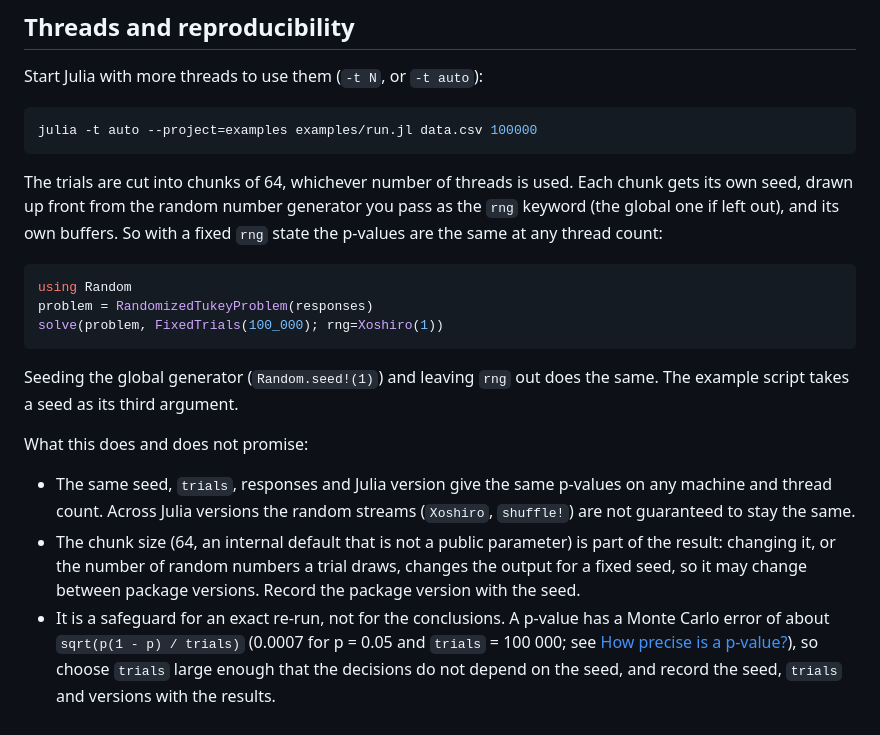
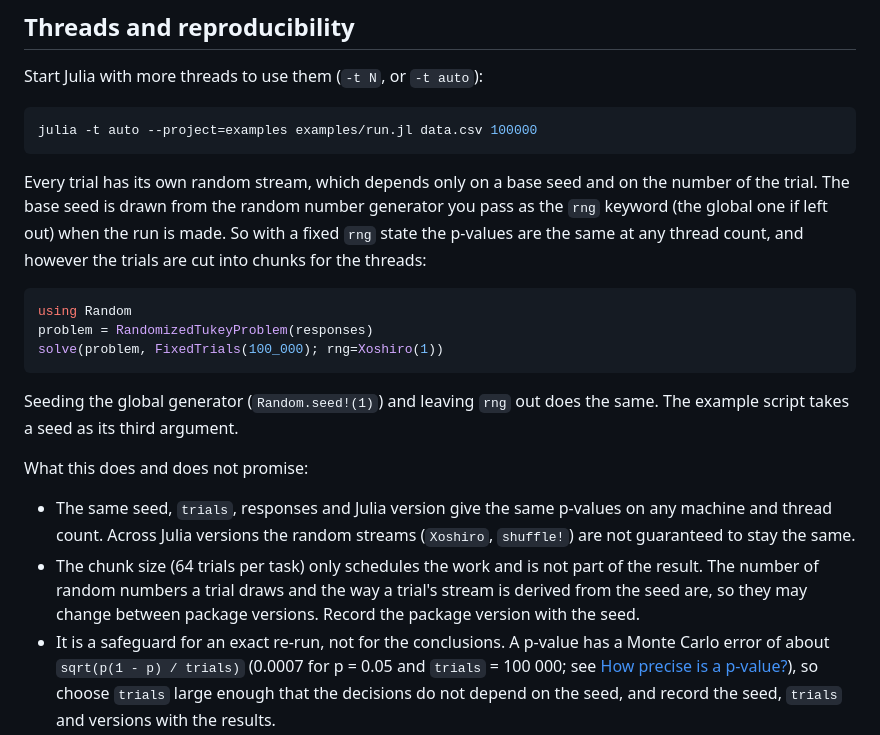
Before and after one commit to jerome-white/RandomizedTukeyHSD.jl, a Markdown page: README.md, the part around the change. GitHub-like rendering.

````diff
--- a/README.md
+++ b/README.md
@@ -245,11 +245,12 @@ Start Julia with more threads to use them (`-t N`, or `-t auto`):
 julia -t auto --project=examples examples/run.jl data.csv 100000
 ```
 
-The trials are cut into chunks of 64, whichever number of threads is used.
-Each chunk gets its own seed, drawn up front from the random number
-generator you pass as the `rng` keyword (the global one if left out), and its
-own buffers. So with a fixed `rng` state the p-values are
-the same at any thread count:
+Every trial has its own random stream, which depends only on a base seed and
+on the number of the trial. The base seed is drawn from the random number
+generator you pass as the `rng` keyword (the global one if left out) when
+the run is made. So with a fixed `rng` state the p-values are the same at
+any thread count, and however the trials are cut into chunks for the
+threads:
 
 ```julia
 using Random
@@ -266,9 +267,9 @@ What this does and does not promise:
   p-values on any machine and thread count. Across Julia versions the
   random streams (`Xoshiro`, `shuffle!`) are not guaranteed to stay the
   same.
-- The chunk size (64, an internal default that is not a public parameter)
-  is part of the result: changing it, or the number of random numbers a
-  trial draws, changes the output for a fixed seed, so it may change
+- The chunk size (64 trials per task) only schedules the work and is not
+  part of the result. The number of random numbers a trial draws and the
+  way a trial's stream is derived from the seed are, so they may change
   between package versions. Record the package version with the seed.
 - It is a safeguard for an exact re-run, not for the conclusions. A
   p-value has a Monte Carlo error of about `sqrt(p(1 - p) / trials)`
````
Also changed, not shown: NEWS.md (+18 -1 lines).
